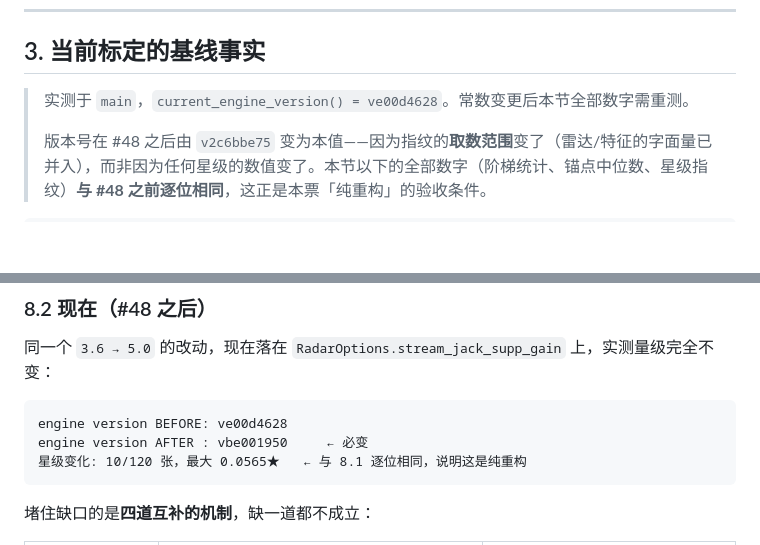
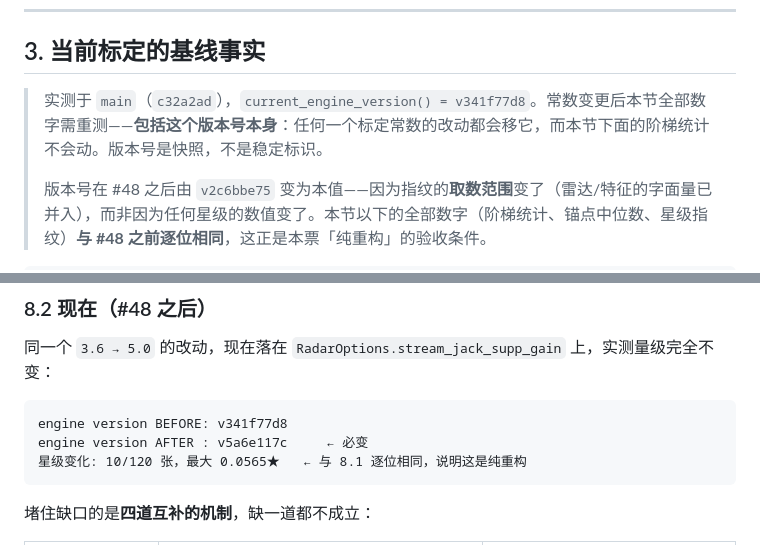
Before and after one commit to ka1z07/proj7k, a Markdown page: docs/methodology/calibration-sensitivity-and-sandbox.md, 2 parts joined by grey strips. GitHub-like rendering; blank space fills up the shorter version.

Commit message:
docs: correct the stale engine version in the calibration baseline
The doc's baseline block was written while #48 was still moving constants around, so it
quoted ve00d4628 — but the engine at the same commit (c32a2ad) already computes v341f77d8,
and the 3.6 -> 5.0 example quoted vbe001950 where the real value is v5a6e117c. Every other
number in the block reproduces exactly (tau_min 0.9048 on LN Inverse, rho_min 0.9643, 16
inversions, star fingerprint sha256:c829be12...), which is what makes the version strings
stand out as the one thing not re-measured after the last constants moved.

The caveat now says the version is a snapshot rather than only that the section needs
re-measuring: every constant change moves it while the ladder statistics below it stay put,
so the next calibration pass must not treat it as a stable identifier to grep for.

Co-Authored-By: Claude Code <noreply@anthropic.com>

````diff
--- a/docs/methodology/calibration-sensitivity-and-sandbox.md
+++ b/docs/methodology/calibration-sensitivity-and-sandbox.md
@@ -59,7 +59,7 @@ PYTHONPATH=src python3 tools/calibration_sandbox.py --set strain_exp=0.6175 --js
 
 ## 3. 当前标定的基线事实
 
-> 实测于 `main`，`current_engine_version() = ve00d4628`。常数变更后本节全部数字需重测。
+> 实测于 `main`（`c32a2ad`），`current_engine_version() = v341f77d8`。常数变更后本节全部数字需重测——**包括这个版本号本身**：任何一个标定常数的改动都会移它，而本节下面的阶梯统计不会动。版本号是快照，不是稳定标识。
 >
 > 版本号在 #48 之后由 `v2c6bbe75` 变为本值——因为指纹的**取数范围**变了（雷达/特征的字面量已并入），而非因为任何星级的数值变了。本节以下的全部数字（阶梯统计、锚点中位数、星级指纹）**与 #48 之前逐位相同**，这正是本票「纯重构」的验收条件。
 
@@ -173,8 +173,8 @@ engine version AFTER : v2c6bbe75     ← 完全不变
 同一个 `3.6 → 5.0` 的改动，现在落在 `RadarOptions.stream_jack_supp_gain` 上，实测量级完全不变：
 
 ```
-engine version BEFORE: ve00d4628
-engine version AFTER : vbe001950     ← 必变
+engine version BEFORE: v341f77d8
+engine version AFTER : v5a6e117c     ← 必变
 星级变化: 10/120 张，最大 0.0565★   ← 与 8.1 逐位相同，说明这是纯重构
 ```
 
````
